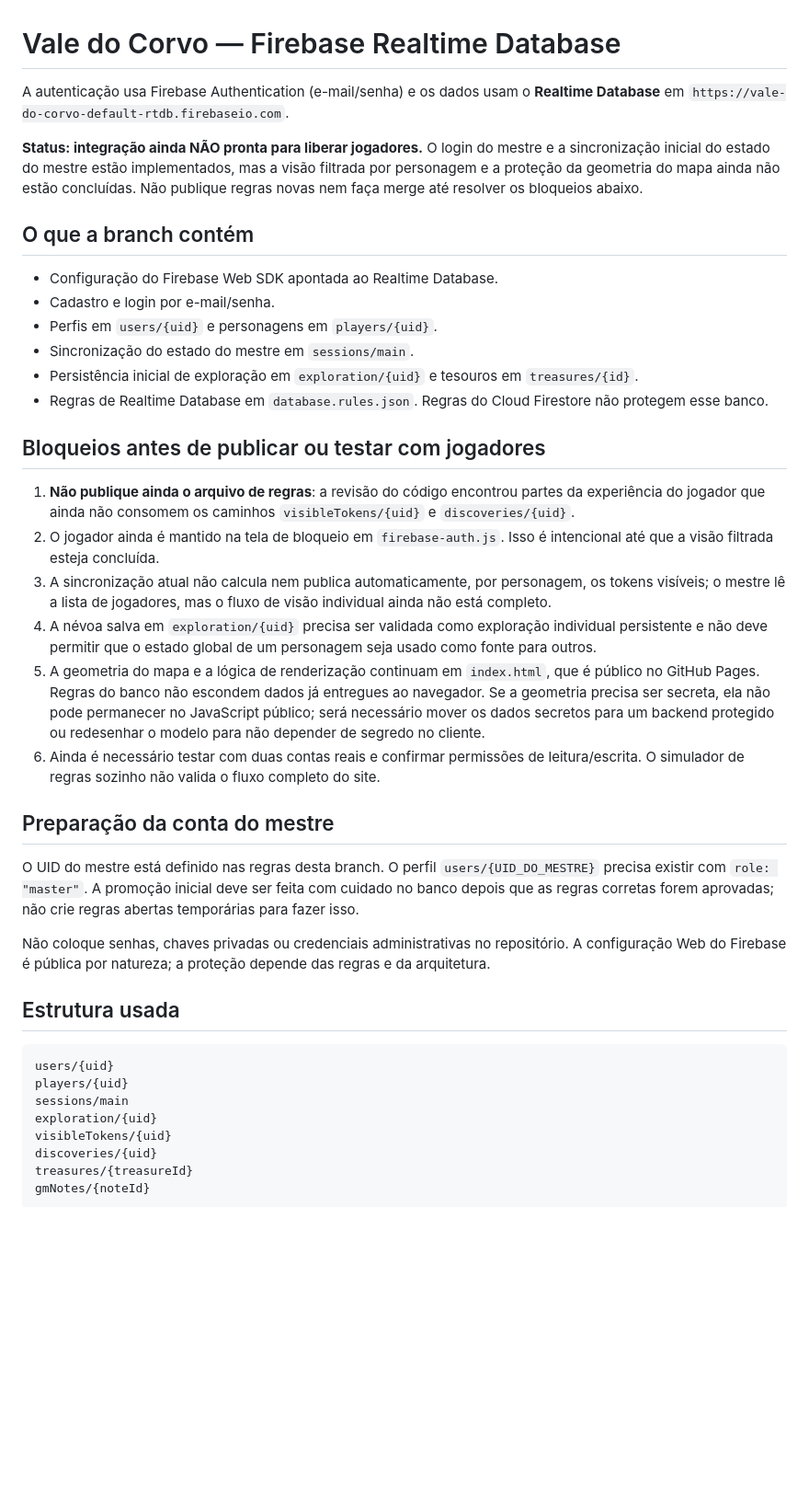
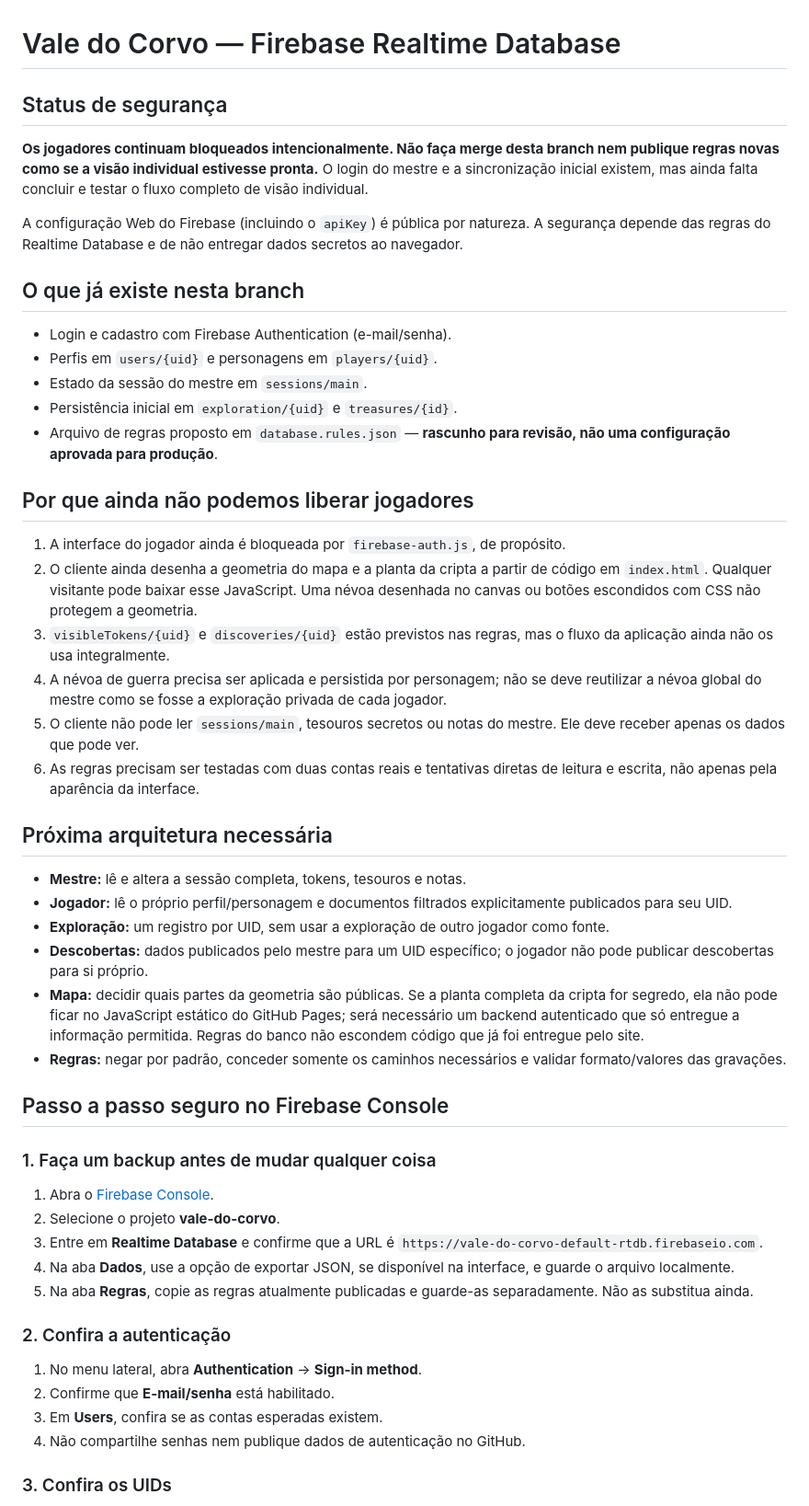
Before and after one commit to pessanhajose/Vale-do-Corvo, a Markdown page: FIREBASE-SETUP.md, the part around one of its changes. Shown at 92% size. Rendered like a GitHub page; blank space fills up the shorter version.

Commit message:
docs: detalha procedimento seguro de configuração Firebase

````diff
--- a/FIREBASE-SETUP.md
+++ b/FIREBASE-SETUP.md
@@ -1,42 +1,53 @@
 # Vale do Corvo — Firebase Realtime Database
 
-A autenticação usa Firebase Authentication (e-mail/senha) e os dados usam o **Realtime Database** em `https://vale-do-corvo-default-rtdb.firebaseio.com`.
+## Status de segurança
 
-**Status: integração ainda NÃO pronta para liberar jogadores.** O login do mestre e a sincronização inicial do estado do mestre estão implementados, mas a visão filtrada por personagem e a proteção da geometria do mapa ainda não estão concluídas. Não publique regras novas nem faça merge até resolver os bloqueios abaixo.
+**Os jogadores continuam bloqueados intencionalmente. Não faça merge desta branch nem publique regras novas como se a visão individual estivesse pronta.** O login do mestre e a sincronização inicial existem, mas ainda falta concluir e testar o fluxo completo de visão individual.
 
-## O que a branch contém
+A configuração Web do Firebase (incluindo o `apiKey`) é pública por natureza. A segurança depende das regras do Realtime Database e de não entregar dados secretos ao navegador.
 
-- Configuração do Firebase Web SDK apontada ao Realtime Database.
-- Cadastro e login por e-mail/senha.
+## O que já existe nesta branch
+
+- Login e cadastro com Firebase Authentication (e-mail/senha).
 - Perfis em `users/{uid}` e personagens em `players/{uid}`.
-- Sincronização do estado do mestre em `sessions/main`.
-- Persistência inicial de exploração em `exploration/{uid}` e tesouros em `treasures/{id}`.
-- Regras de Realtime Database em `database.rules.json`. Regras do Cloud Firestore não protegem esse banco.
+- Estado da sessão do mestre em `sessions/main`.
+- Persistência inicial em `exploration/{uid}` e `treasures/{id}`.
+- Arquivo de regras proposto em `database.rules.json` — **rascunho para revisão, não uma configuração aprovada para produção**.
 
-## Bloqueios antes de publicar ou testar com jogadores
+## Por que ainda não podemos liberar jogadores
 
-1. **Não publique ainda o arquivo de regras**: a revisão do código encontrou partes da experiência do jogador que ainda não consomem os caminhos `visibleTokens/{uid}` e `discoveries/{uid}`.
-2. O jogador ainda é mantido na tela de bloqueio em `firebase-auth.js`. Isso é intencional até que a visão filtrada esteja concluída.
-3. A sincronização atual não calcula nem publica automaticamente, por personagem, os tokens visíveis; o mestre lê a lista de jogadores, mas o fluxo de visão individual ainda não está completo.
-4. A névoa salva em `exploration/{uid}` precisa ser validada como exploração individual persistente e não deve permitir que o estado global de um personagem seja usado como fonte para outros.
-5. A geometria do mapa e a lógica de renderização continuam em `index.html`, que é público no GitHub Pages. Regras do banco não escondem dados já entregues ao navegador. Se a geometria precisa ser secreta, ela não pode permanecer no JavaScript público; será necessário mover os dados secretos para um backend protegido ou redesenhar o modelo para não depender de segredo no cliente.
-6. Ainda é necessário testar com duas contas reais e confirmar permissões de leitura/escrita. O simulador de regras sozinho não valida o fluxo completo do site.
+1. A interface do jogador ainda é bloqueada por `firebase-auth.js`, de propósito.
+2. O cliente ainda desenha a geometria do mapa e a planta da cripta a partir de código em `index.html`. Qualquer visitante pode baixar esse JavaScript. Uma névoa desenhada no canvas ou botões escondidos com CSS não protegem a geometria.
+3. `visibleTokens/{uid}` e `discoveries/{uid}` estão previstos nas regras, mas o fluxo da aplicação ainda não os usa integralmente.
+4. A névoa de guerra precisa ser aplicada e persistida por personagem; não se deve reutilizar a névoa global do mestre como se fosse a exploração privada de cada jogador.
+5. O cliente não pode ler `sessions/main`, tesouros secretos ou notas do mestre. Ele deve receber apenas os dados que pode ver.
+6. As regras precisam ser testadas com duas contas reais e tentativas diretas de leitura e escrita, não apenas pela aparência da interface.
 
-## Preparação da conta do mestre
+## Próxima arquitetura necessária
 
-O UID do mestre está definido nas regras desta branch. O perfil `users/{UID_DO_MESTRE}` precisa existir com `role: "master"`. A promoção inicial deve ser feita com cuidado no banco depois que as regras corretas forem aprovadas; não crie regras abertas temporárias para fazer isso.
+- **Mestre:** lê e altera a sessão completa, tokens, tesouros e notas.
+- **Jogador:** lê o próprio perfil/personagem e documentos filtrados explicitamente publicados para seu UID.
+- **Exploração:** um registro por UID, sem usar a exploração de outro jogador como fonte.
+- **Descobertas:** dados publicados pelo mestre para um UID específico; o jogador não pode publicar descobertas para si próprio.
+- **Mapa:** decidir quais partes da geometria são públicas. Se a planta completa da cripta for segredo, ela não pode ficar no JavaScript estático do GitHub Pages; será necessário um backend autenticado que só entregue a informação permitida. Regras do banco não escondem código que já foi entregue pelo site.
+- **Regras:** negar por padrão, conceder somente os caminhos necessários e validar formato/valores das gravações.
 
-Não coloque senhas, chaves privadas ou credenciais administrativas no repositório. A configuração Web do Firebase é pública por natureza; a proteção depende das regras e da arquitetura.
+## Passo a passo seguro no Firebase Console
 
-## Estrutura usada
+### 1. Faça um backup antes de mudar qualquer coisa
 
-```text
-users/{uid}
-players/{uid}
-sessions/main
-exploration/{uid}
-visibleTokens/{uid}
-discoveries/{uid}
-treasures/{treasureId}
-gmNotes/{noteId}
-```
+1. Abra o [Firebase Console](https://console.firebase.google.com/).
+2. Selecione o projeto **vale-do-corvo**.
+3. Entre em **Realtime Database** e confirme que a URL é `https://vale-do-corvo-default-rtdb.firebaseio.com`.
+4. Na aba **Dados**, use a opção de exportar JSON, se disponível na interface, e guarde o arquivo localmente.
+5. Na aba **Regras**, copie as regras atualmente publicadas e guarde-as separadamente. Não as substitua ainda.
+
+### 2. Confira a autenticação
+
+1. No menu lateral, abra **Authentication** → **Sign-in method**.
+2. Confirme que **E-mail/senha** está habilitado.
+3. Em **Users**, confira se as contas esperadas existem.
+4. Não compartilhe senhas nem publique dados de autenticação no GitHub.
+
+### 3. Confira os UIDs
+
````
Also changed, not shown: other parts of FIREBASE-SETUP.md (+35 -6 lines).
